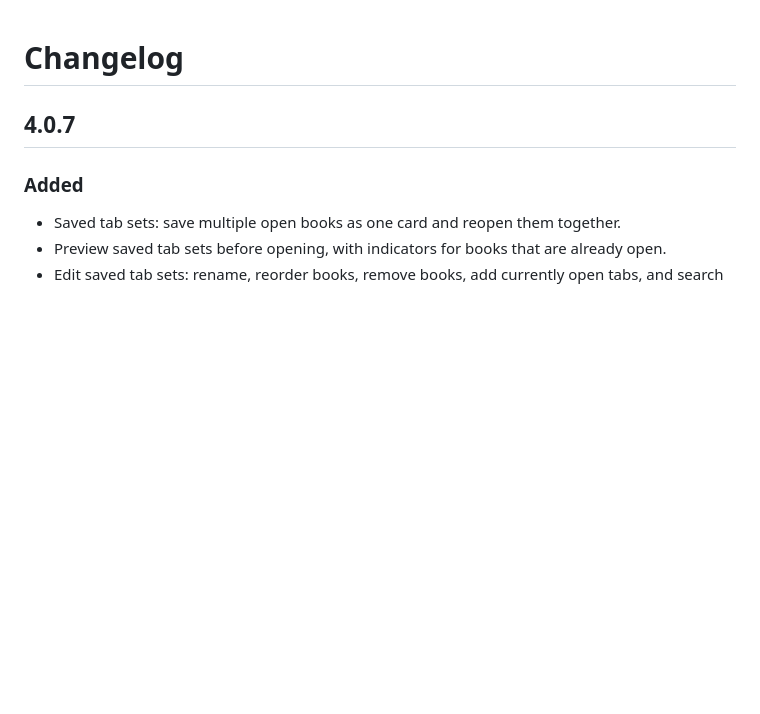
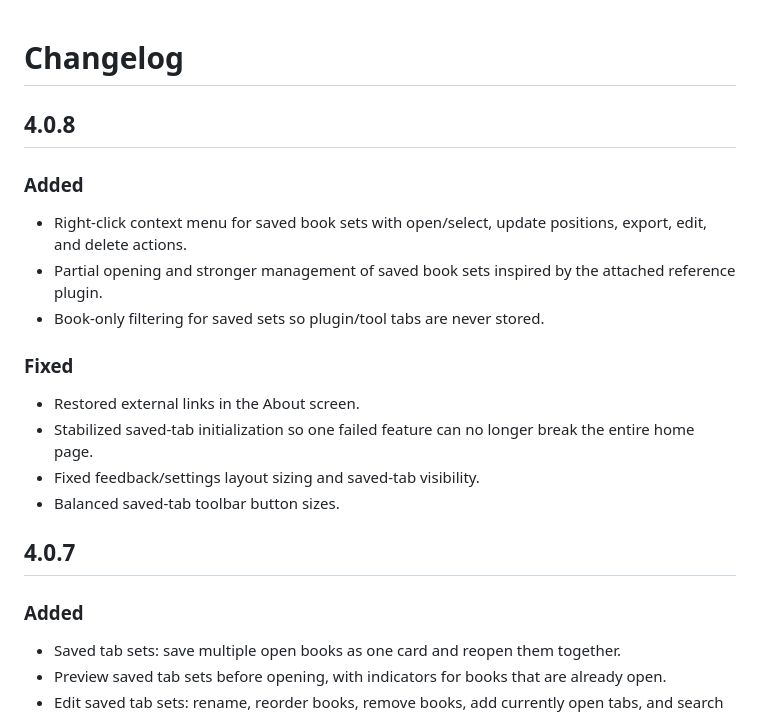
Before and after one commit to avtsye/Home-page-to-otzaria, a Markdown page: CHANGELOG.md, the part around the change. GitHub-like rendering; blank space fills up the shorter version.

Commit message:
Add 4.0.8 changelog

```diff
--- a/CHANGELOG.md
+++ b/CHANGELOG.md
@@ -1,4 +1,18 @@
 # Changelog
+
+## 4.0.8
+
+### Added
+- Right-click context menu for saved book sets with open/select, update positions, export, edit, and delete actions.
+- Partial opening and stronger management of saved book sets inspired by the attached reference plugin.
+- Book-only filtering for saved sets so plugin/tool tabs are never stored.
+
+### Fixed
+- Restored external links in the About screen.
+- Stabilized saved-tab initialization so one failed feature can no longer break the entire home page.
+- Fixed feedback/settings layout sizing and saved-tab visibility.
+- Balanced saved-tab toolbar button sizes.
+
 
 ## 4.0.7
 
```
